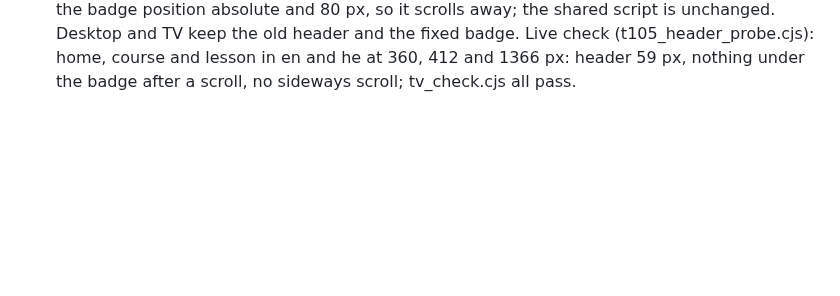
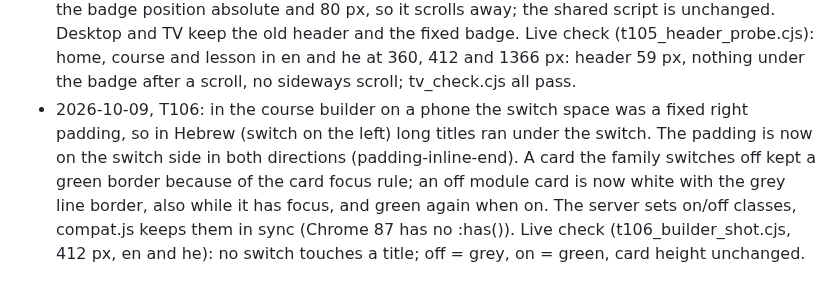
Before and after one commit to Sveder/trip-companion, a Markdown page: devpost/checklist.md, the part around the change. GitHub-like rendering; blank space fills up the shorter version.

Commit message:
Checklist: T106 revision line

```diff
--- a/devpost/checklist.md
+++ b/devpost/checklist.md
@@ -225,3 +225,4 @@ Builder: Michael's factory (`tools/factory/`), one slice per developer run, prog
 - 2026-10-09, T100: the lesson intro line ('Swipe through the pages...') showed above every page and used 70-100 px on a 412 px phone. It now sits inside the page 1 card only (lesson.html overrides a new intro block in _frame.html), so pages 2-N start under the title. Other activity kinds keep the intro under the title. A test checks all 8 lessons in en and he. Live check on lesson 2399 (critic_lesson_pages.cjs): 13 pages per language, no overlap, no zero-height items, no JS errors.
 - 2026-10-09, T102: Sentry got errors from hand-run 'manage.py shell' scripts as production issues. settings.py now skips sentry_sdk.init for manage.py shell, dbshell, test, makemigrations and showmigrations. gunicorn and cron commands (send_reminders) still report. Staff-only route /staff/sentry-check/ raises one test error (404 for everyone else). Live check: 'shell -c "raise RuntimeError(1)"' made no issue; the staff route made TRIP-COMPANION-8. Issues 1, 2, 4-8 resolved.
 - 2026-10-09, T105: on a phone the signed-in header wrapped to 2-3 lines (about 200 px) and the fixed 130 px Sveder badge covered titles, dots and toggles while the page scrolled. Under 600 px the header is now one line (59 px): the brand, then a Menu button that opens the links and the language link in a panel (under 400 px the button shows only its icon). Signed out, the header keeps the brand and the language link. Under 600 px a site rule (html .sv2) makes the badge position absolute and 80 px, so it scrolls away; the shared script is unchanged. Desktop and TV keep the old header and the fixed badge. Live check (t105_header_probe.cjs): home, course and lesson in en and he at 360, 412 and 1366 px: header 59 px, nothing under the badge after a scroll, no sideways scroll; tv_check.cjs all pass.
+- 2026-10-09, T106: in the course builder on a phone the switch space was a fixed right padding, so in Hebrew (switch on the left) long titles ran under the switch. The padding is now on the switch side in both directions (padding-inline-end). A card the family switches off kept a green border because of the card focus rule; an off module card is now white with the grey line border, also while it has focus, and green again when on. The server sets on/off classes, compat.js keeps them in sync (Chrome 87 has no :has()). Live check (t106_builder_shot.cjs, 412 px, en and he): no switch touches a title; off = grey, on = green, card height unchanged.
```
